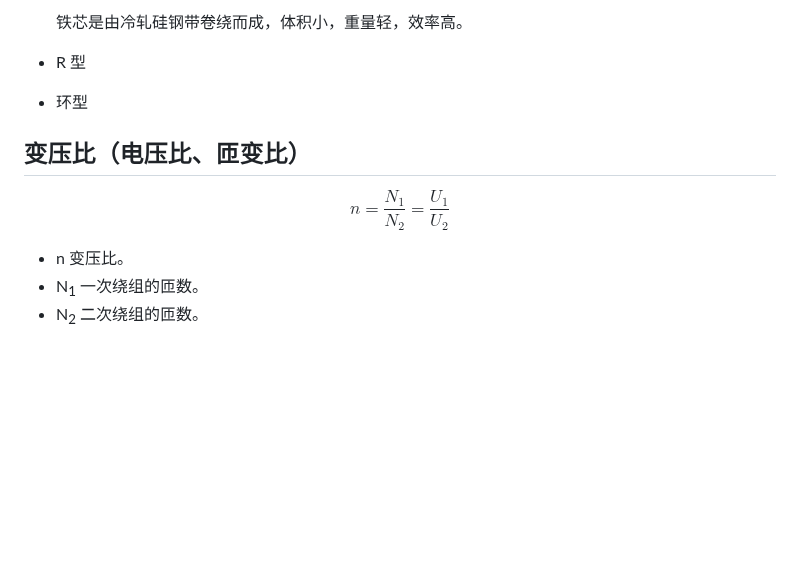
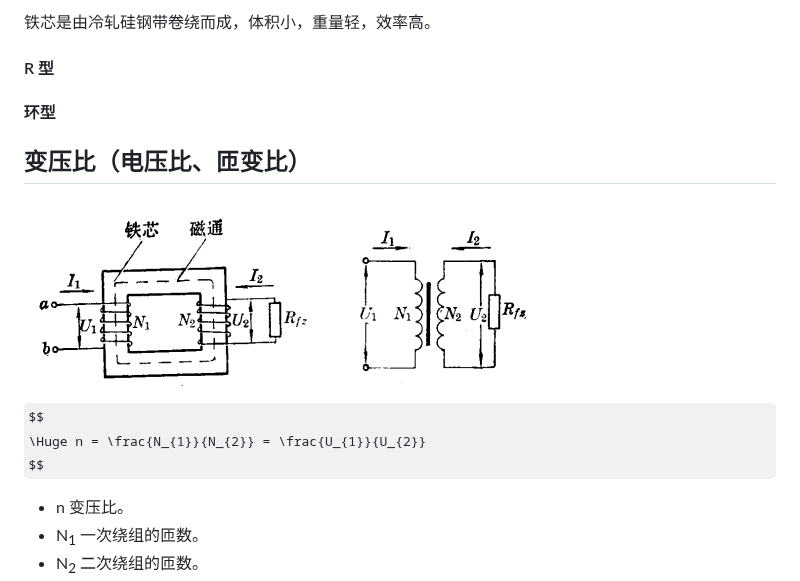
Before and after one commit to kelubo/wfbook_Electricity, a Markdown page: 电磁/transformer变压器.md, the part around one of its changes. Rendered like a GitHub page; pictures changed too: Images/变压器4.png (added); some formulas as TeX source; blank space fills up the shorter version.

```diff
--- a/电磁/transformer变压器.md
+++ b/电磁/transformer变压器.md
@@ -38,14 +38,17 @@
 
-  铁芯是由冷轧硅钢带卷绕而成，体积小，重量轻，效率高。
+铁芯是由冷轧硅钢带卷绕而成，体积小，重量轻，效率高。
 
-* R 型
+#### R 型
 
-* 环型
+#### 环型
 
 ## 变压比（电压比、匝变比）
 
+ ![](../Images/变压器4.png)
+
+
 $$
-n = \frac{N_{1}}{N_{2}} = \frac{U_{1}}{U_{2}}
+\Huge n = \frac{N_{1}}{N_{2}} = \frac{U_{1}}{U_{2}}
 $$
 
 * n             变压比。
```
Also changed, not shown: other parts of 电磁/transformer变压器.md (+8 -8 lines).
